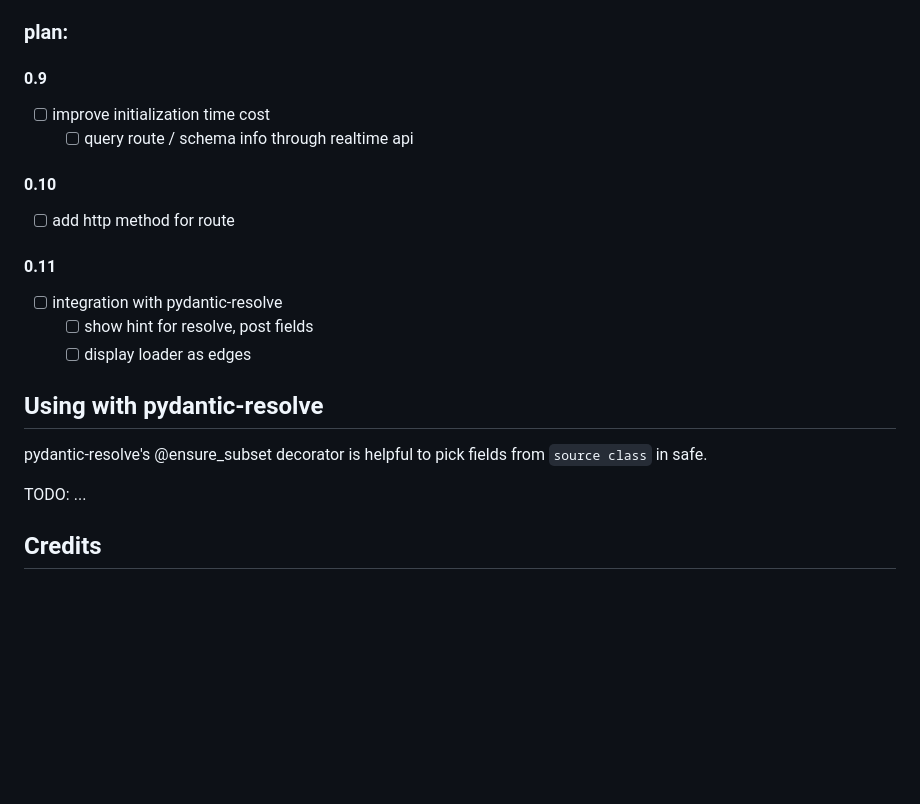
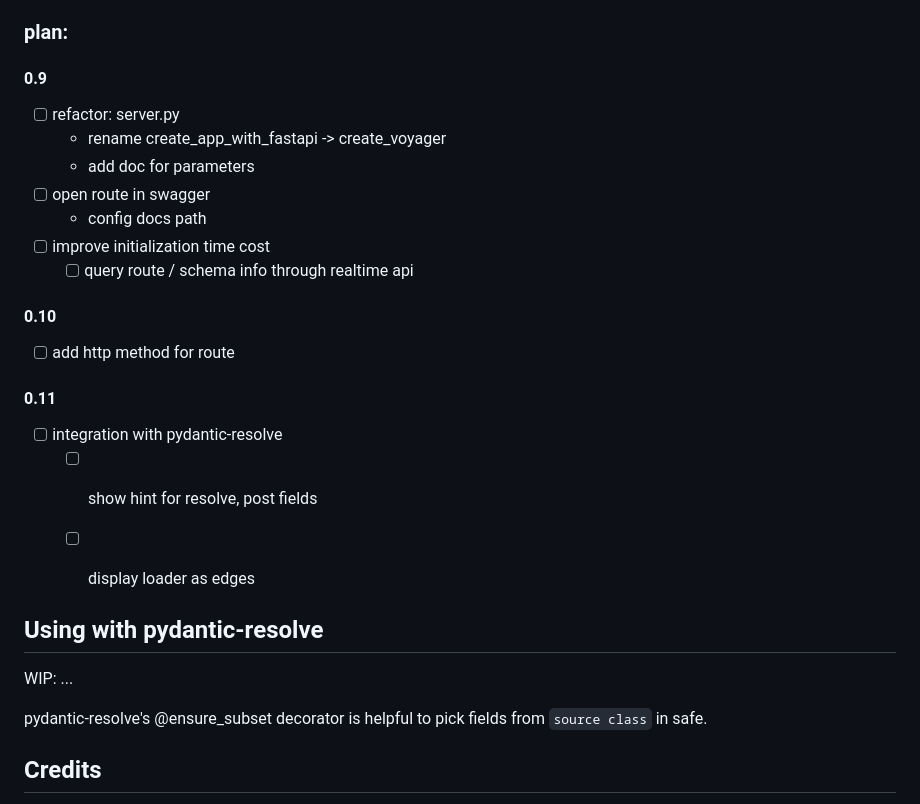
Before and after one commit to allmonday/fastapi-voyager, a Markdown page: README.md, the part around the change. GitHub-like rendering; blank space fills up the shorter version.

```diff
--- a/README.md
+++ b/README.md
@@ -190,6 +190,11 @@ bugs & non feature:
 ### plan:
 
 #### 0.9
+- [ ] refactor: server.py
+    - rename create_app_with_fastapi -> create_voyager
+    - add doc for parameters
+- [ ] open route in swagger
+    - config docs path
 - [ ] improve initialization time cost
     - [ ] query route / schema info through realtime api
 
@@ -201,11 +206,13 @@ bugs & non feature:
     - [ ] show hint for resolve, post fields
     - [ ] display loader as edges
 
+
 ## Using with pydantic-resolve
+
+WIP: ...
 
 pydantic-resolve's @ensure_subset decorator is helpful to pick fields from `source class` in safe.
 
-TODO: ...
 
 
 ## Credits
```
